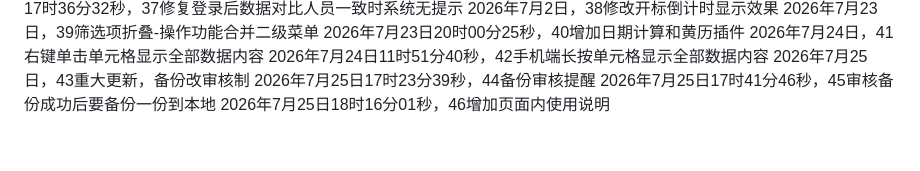
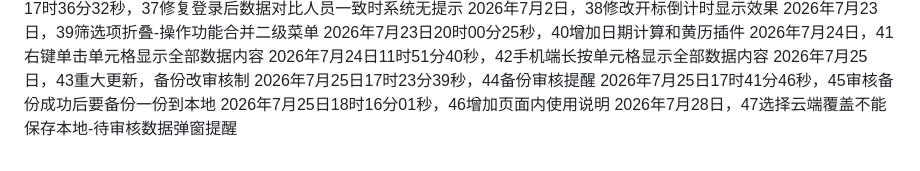
Before and after one commit to 176733432/YMJJB-3he1-da-ry-bm-20260509, a Markdown page: README.md, the part around the change. Rendered like a GitHub page.

Commit message:
Update README.md
2026年7月28日，47选择云端覆盖不能保存本地-待审核数据弹窗提醒

```diff
--- a/README.md
+++ b/README.md
@@ -45,3 +45,4 @@
 2026年7月25日17时23分39秒，44备份审核提醒
 2026年7月25日17时41分46秒，45审核备份成功后要备份一份到本地
 2026年7月25日18时16分01秒，46增加页面内使用说明
+2026年7月28日，47选择云端覆盖不能保存本地-待审核数据弹窗提醒
```
